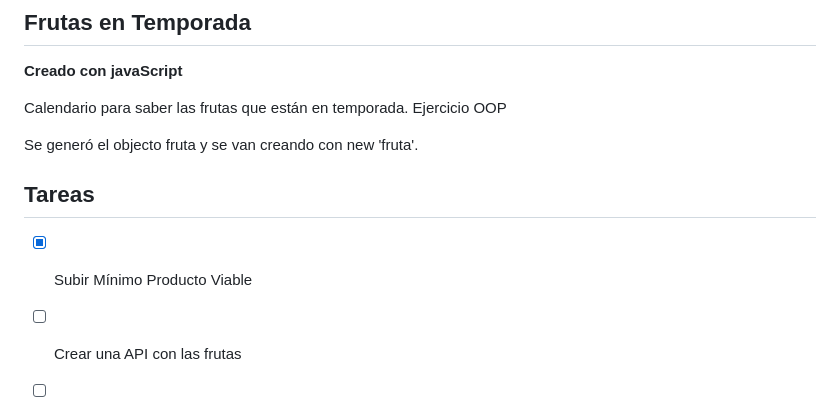
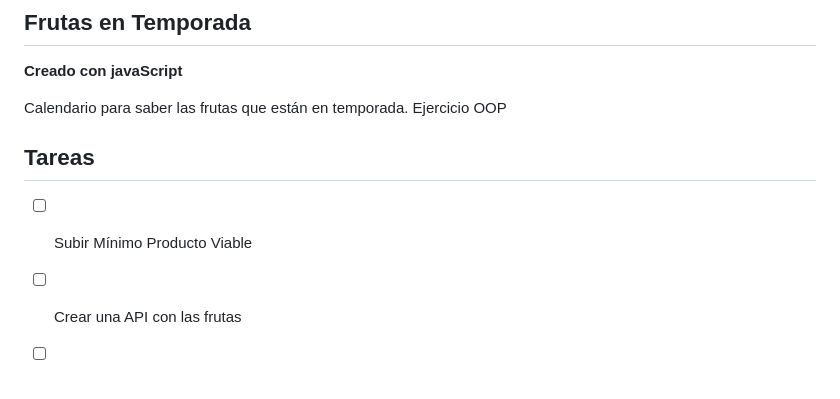
Before and after one commit to kukulak/frutas, a Markdown page: README.md, the part around the change printed below. Drawn GitHub-style; blank space fills up the shorter version.

```diff
--- a/README.md
+++ b/README.md
@@ -6,11 +6,10 @@
 Calendario para saber las frutas que están en temporada.
 Ejercicio OOP
 
-Se generó el objecto fruta y se van creando con new 'fruta'.
 
 ## Tareas
 
-- [x] Subir Mínimo Producto Viable
+- [ ] Subir Mínimo Producto Viable
 - [ ] Crear una API con las frutas
 - [ ] Implementar frutas favoritas y enviar notificación cuando es temporada
 
```
Also changed, not shown: other parts of README.md (+1 -1 lines), img/pantallazoFrutas.png (added), 1 other file.
